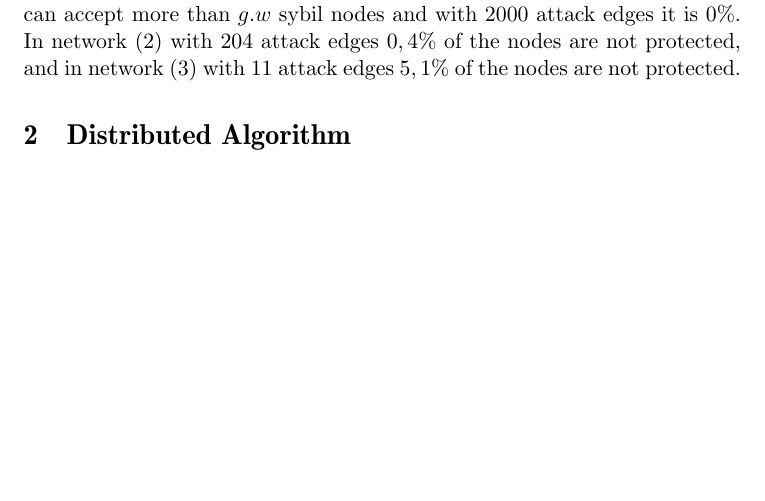
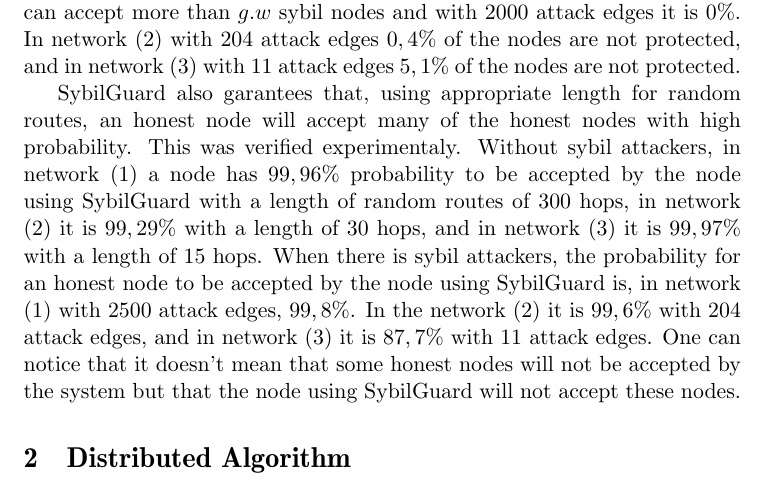
Before and after one commit to loig/homework-sybilguard, a LaTeX document (report.tex): part of page 3 of 3 before the commit and part of page 3 of 4 after it, cut so that both start at the same text, the shorter picture padded with empty space. Compiled offline with pdfLaTeX.

Commit message:
section 1 finished

```diff
--- a/report.tex
+++ b/report.tex
@@ -132,7 +132,12 @@
 Experiments give the following results: in network (1), with 2500 attack edges $0,2\%$ of the nodes can accept more than $g.w$ sybil nodes and with 2000 attack edges it is $0\%$.
 In network (2) with 204 attack edges $0,4\%$ of the nodes are not protected, and in network (3) with 11 attack edges $5,1\%$ of the nodes are not protected.
 
-
+SybilGuard also garantees that, using appropriate length for random routes, an honest node will accept many of the honest nodes with high probability.
+This was verified experimentaly.
+Without sybil attackers, in network (1) a node has $99,96\%$ probability to be accepted by the node using SybilGuard with a length of random routes of 300 hops, in network (2) it is $99,29\%$ with a length of 30 hops, and in network (3) it is $99,97\%$ with a length of 15 hops.
+When there is sybil attackers, the probability for an honest node to be accepted by the node using SybilGuard is, in network (1) with 2500 attack edges, $99,8\%$.
+In the network (2) it is $99,6\%$ with 204 attack edges, and in network (3) it is $87,7\%$ with 11 attack edges.
+One can notice that it doesn't mean that some honest nodes will not be accepted by the system but that the node using SybilGuard will not accept these nodes.
 
 \section{Distributed Algorithm}
 
```
